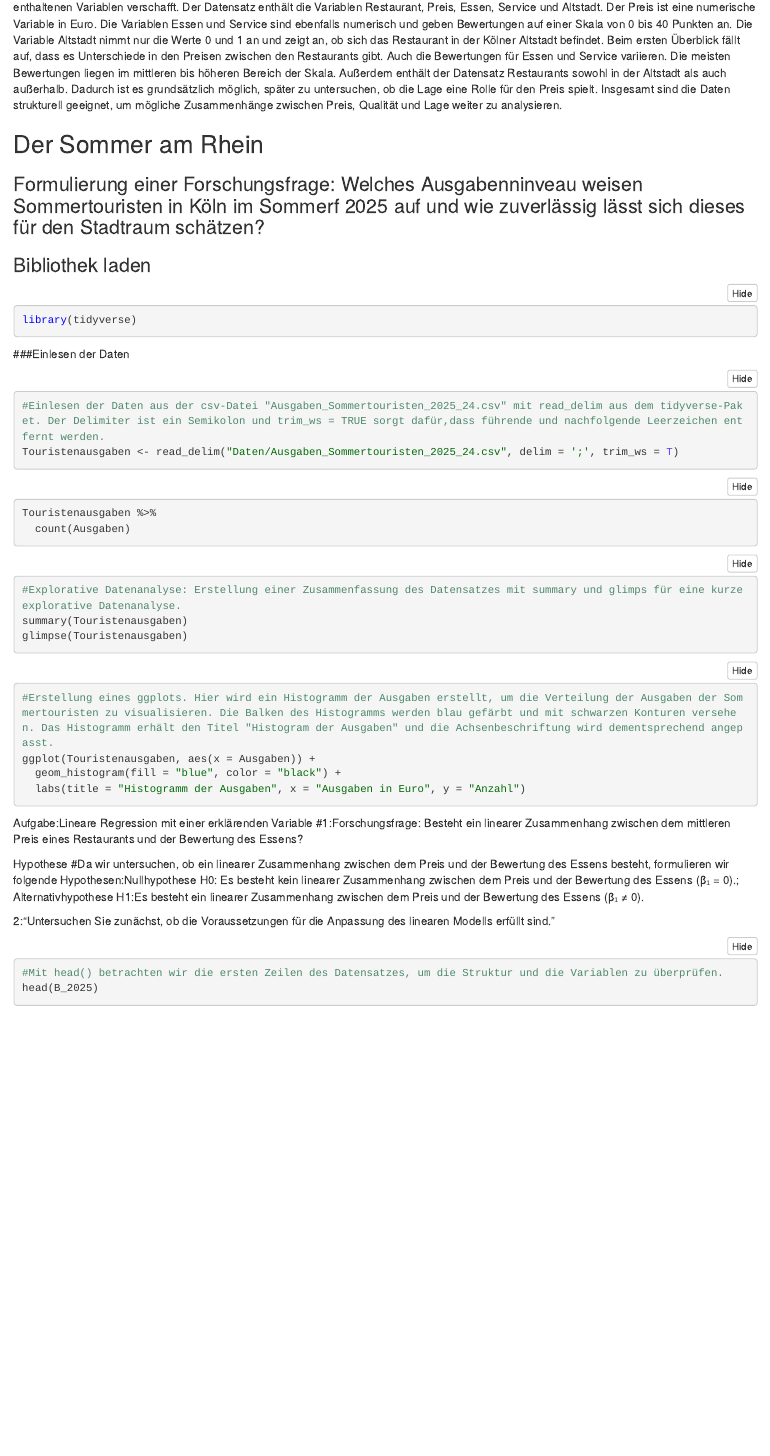
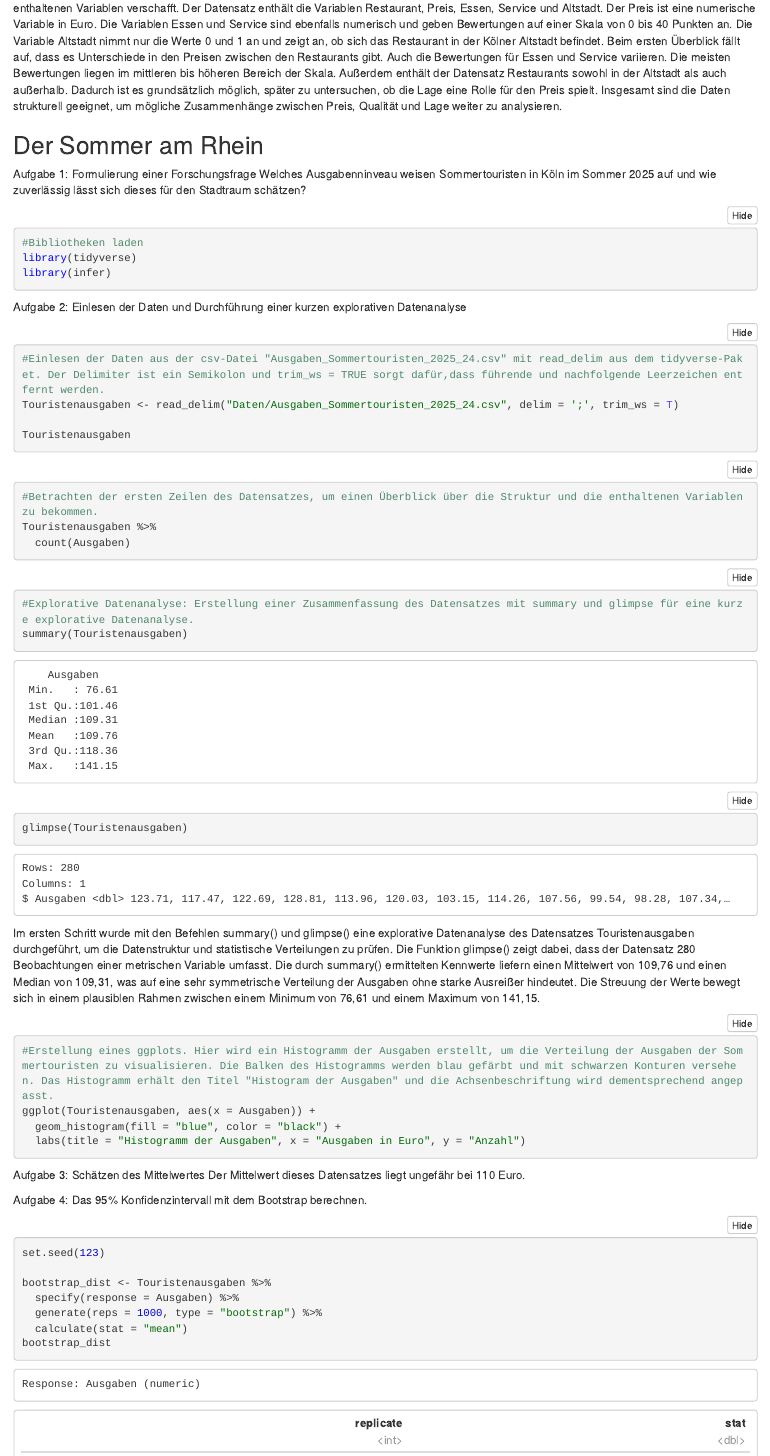
Before and after one commit to Mainlane2000/BM6_Statistick_UzK_Exploration_2_4, an R Markdown document (Statistick__Inferenzen_2_4.Rmd): the page in a window 1100 px wide, from 2520 px down before the commit and from 1650 px down after it, so that both start at the same text. The pictures show the output file Statistick__Inferenzen_2_4.nb.html that the author committed with the source, opened offline.

Commit message:
Weitere Bearbeitung der Aufgabe

````diff
--- a/Statistick__Inferenzen_2_4.Rmd
+++ b/Statistick__Inferenzen_2_4.Rmd
@@ -70,24 +70,29 @@
 Insgesamt sind die Daten strukturell geeignet, um mögliche Zusammenhänge zwischen Preis, Qualität und Lage weiter zu analysieren.
 
 ## Der Sommer am Rhein
-### Formulierung einer Forschungsfrage: Welches Ausgabenninveau weisen Sommertouristen in Köln im Sommerf 2025 auf und wie zuverlässig lässt sich dieses für den Stadtraum schätzen?
+
+Aufgabe 1: Formulierung einer Forschungsfrage
+Welches Ausgabenninveau weisen Sommertouristen in Köln im Sommer 2025 auf und wie zuverlässig lässt sich dieses für den Stadtraum schätzen?
 
 
-### Bibliothek laden
-
 ```{r}
+#Bibliotheken laden
 library(tidyverse)
+library(infer)
 ```
 
-###Einlesen der Daten
+Aufgabe 2: Einlesen der Daten und Durchführung einer kurzen explorativen Datenanalyse
 
 ```{r}
 #Einlesen der Daten aus der csv-Datei "Ausgaben_Sommertouristen_2025_24.csv" mit read_delim aus dem tidyverse-Paket. Der Delimiter ist ein Semikolon und trim_ws = TRUE sorgt dafür,dass führende und nachfolgende Leerzeichen entfernt werden.
 Touristenausgaben <- read_delim("Daten/Ausgaben_Sommertouristen_2025_24.csv", delim = ';', trim_ws = T)
+
+Touristenausgaben
 ```
 
 
 ```{r}
+#Betrachten der ersten Zeilen des Datensatzes, um einen Überblick über die Struktur und die enthaltenen Variablen zu bekommen.
 Touristenausgaben %>%
   count(Ausgaben)
 ```
@@ -95,11 +100,11 @@
 
 
 ```{r}
-#Explorative Datenanalyse: Erstellung einer Zusammenfassung des Datensatzes mit summary und glimps für eine kurze explorative Datenanalyse.
+#Explorative Datenanalyse: Erstellung einer Zusammenfassung des Datensatzes mit summary und glimpse für eine kurze explorative Datenanalyse.
 summary(Touristenausgaben)
 glimpse(Touristenausgaben)
 ```
-
+Im ersten Schritt wurde mit den Befehlen summary() und glimpse() eine explorative Datenanalyse des Datensatzes Touristenausgaben durchgeführt, um die Datenstruktur und statistische Verteilungen zu prüfen. Die Funktion glimpse() zeigt dabei, dass der Datensatz 280 Beobachtungen einer metrischen Variable umfasst. Die durch summary() ermittelten Kennwerte liefern einen Mittelwert von 109,76 und einen Median von 109,31, was auf eine sehr symmetrische Verteilung der Ausgaben ohne starke Ausreißer hindeutet. Die Streuung der Werte bewegt sich in einem plausiblen Rahmen zwischen einem Minimum von 76,61 und einem Maximum von 141,15.
 
 
 ```{r}
@@ -108,3 +113,22 @@
   geom_histogram(fill = "blue", color = "black") +
   labs(title = "Histogramm der Ausgaben", x = "Ausgaben in Euro", y = "Anzahl")
 ```
+Aufgabe 3: Schätzen des Mittelwertes
+Der Mittelwert dieses Datensatzes liegt ungefähr bei 110 Euro.
+
+Aufgabe 4: Das 95% Konfidenzintervall mit dem Bootstrap berechnen.
+
+```{r}
+#Der Befehl set.seed(123) garantiert die Reproduzierbarkeit der Zufallsstichproben für das Bootstrapping-Verfahren. Mit specify() und generate() wurden aus den Originaldaten 1000 neue Stichproben durch Ziehen mit Zurücklegen erzeugt. Die Funktion calculate(stat = "mean") berechnet für jede dieser Simulationen den Mittelwert. Das Ergebnis in bootstrap_dist bildet die Grundlage für die Berechnung des 95 %-Konfidenzintervalls.
+set.seed(123)
+
+bootstrap_dist <- Touristenausgaben %>%
+  specify(response = Ausgaben) %>%
+  generate(reps = 1000, type = "bootstrap") %>%
+  calculate(stat = "mean")
+
+bootstrap_dist
+```
+
+
+```{r}
````
Also changed, not shown: Statistick__Inferenzen_2_4.nb.html, Statistick__Inferenzen_2_4.Rmd (13 more changed lines).
